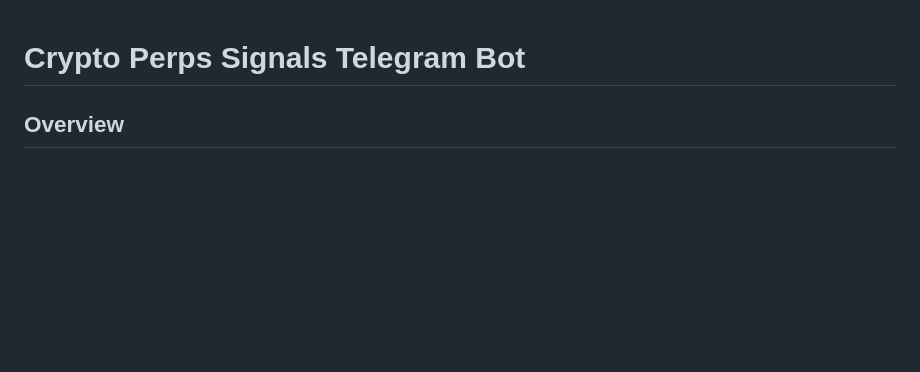
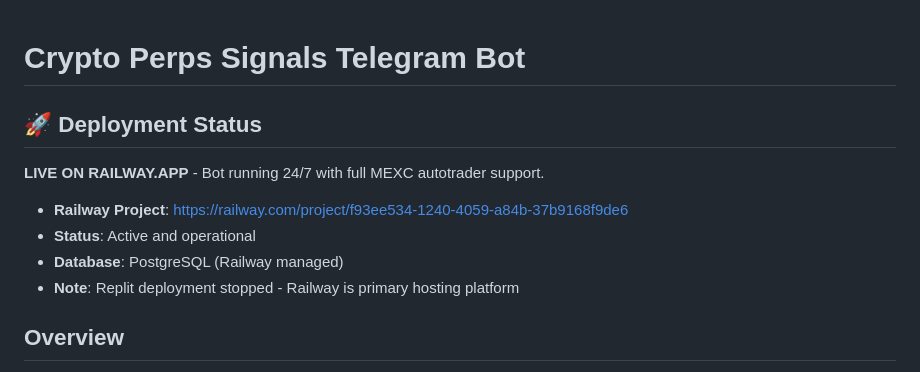
Before and after one commit to calwhel/calsbot, a Markdown page: replit.md, the part around the change. GitHub-like rendering; blank space fills up the shorter version.

Commit message:
Update deployment status to reflect Railway.app as primary host
Update replit.md to indicate the bot is now deployed on Railway.app, highlighting its active status, PostgreSQL database, and the discontinuation of Replit deployment.

Replit-Commit-Author: Agent
Replit-Commit-Session-Id: eefa8679-cae4-4c68-9133-cfcb1b4c93c5
Replit-Commit-Checkpoint-Type: full_checkpoint
Replit-Commit-Screenshot-Url: https://storage.googleapis.com/screenshot-production-us-central1/17201325-775a-4a28-aab3-d2c9cf413651/eefa8679-cae4-4c68-9133-cfcb1b4c93c5/z7VGaAy

```diff
--- a/replit.md
+++ b/replit.md
@@ -1,4 +1,11 @@
 # Crypto Perps Signals Telegram Bot
+
+## 🚀 Deployment Status
+**LIVE ON RAILWAY.APP** - Bot running 24/7 with full MEXC autotrader support.
+- **Railway Project**: https://railway.com/project/f93ee534-1240-4059-a84b-37b9168f9de6
+- **Status**: Active and operational
+- **Database**: PostgreSQL (Railway managed)
+- **Note**: Replit deployment stopped - Railway is primary hosting platform
 
 ## Overview
 A Python-based Telegram bot that generates and broadcasts cryptocurrency perpetual futures trading signals. It utilizes an EMA crossover strategy combined with support/resistance analysis, volume confirmation, RSI filtering, and ATR-based stops. The bot offers free access to signals, PnL tracking, user customization, and an integrated MEXC auto-trading system with encrypted credential storage. It also incorporates multi-timeframe analysis, a risk assessment system, live position tracking, and an admin control system for managing user access. Recent enhancements include 10x leverage PnL calculations, duplicate signal prevention, news-based trading signals, a comprehensive support system, MEXC API testing tools, signal performance analytics, paper trading mode, and a backtesting system.
```
